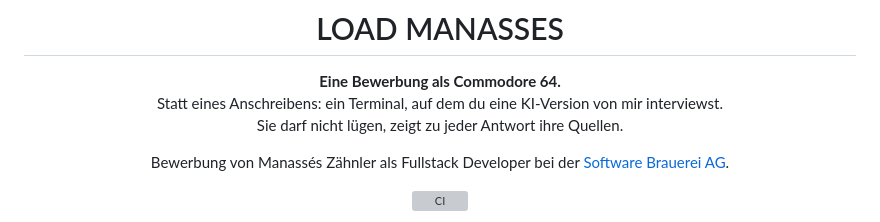
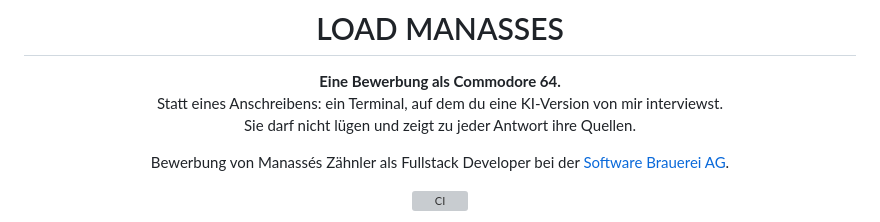
Before and after one commit to Jiron/bewerbung-software-brauerei-ag, a Markdown page: README.md, the part around the change. Rendered like a GitHub page; grey boxes are pictures that could not be loaded.

```diff
--- a/README.md
+++ b/README.md
@@ -13,7 +13,7 @@ LOAD "MANASSES",8,1
 
 **Eine Bewerbung als Commodore 64.**<br>
 Statt eines Anschreibens: ein Terminal, auf dem du eine KI-Version von mir interviewst.<br>
-Sie darf nicht lügen, zeigt zu jeder Antwort ihre Quellen.
+Sie darf nicht lügen und zeigt zu jeder Antwort ihre Quellen.
 
 Bewerbung von Manassés Zähnler als Fullstack Developer bei der [Software Brauerei AG](https://www.software-brauerei.ch/jobs/fullstack-developer).
 
```
